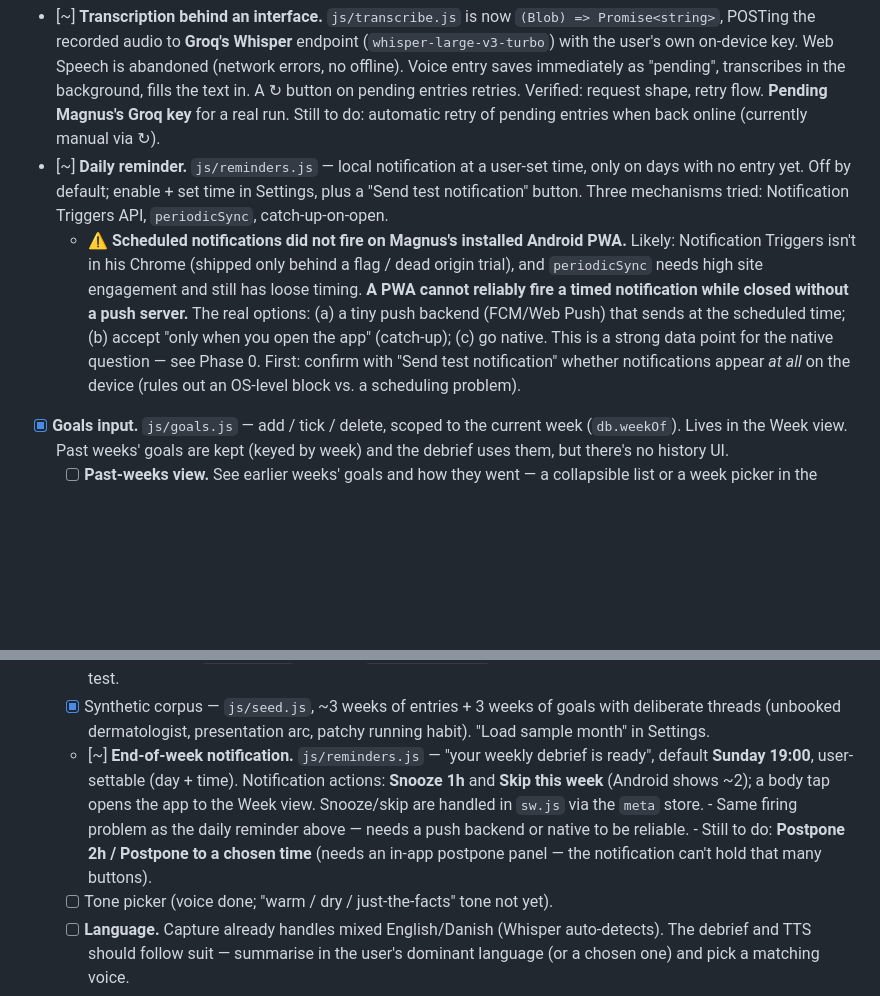
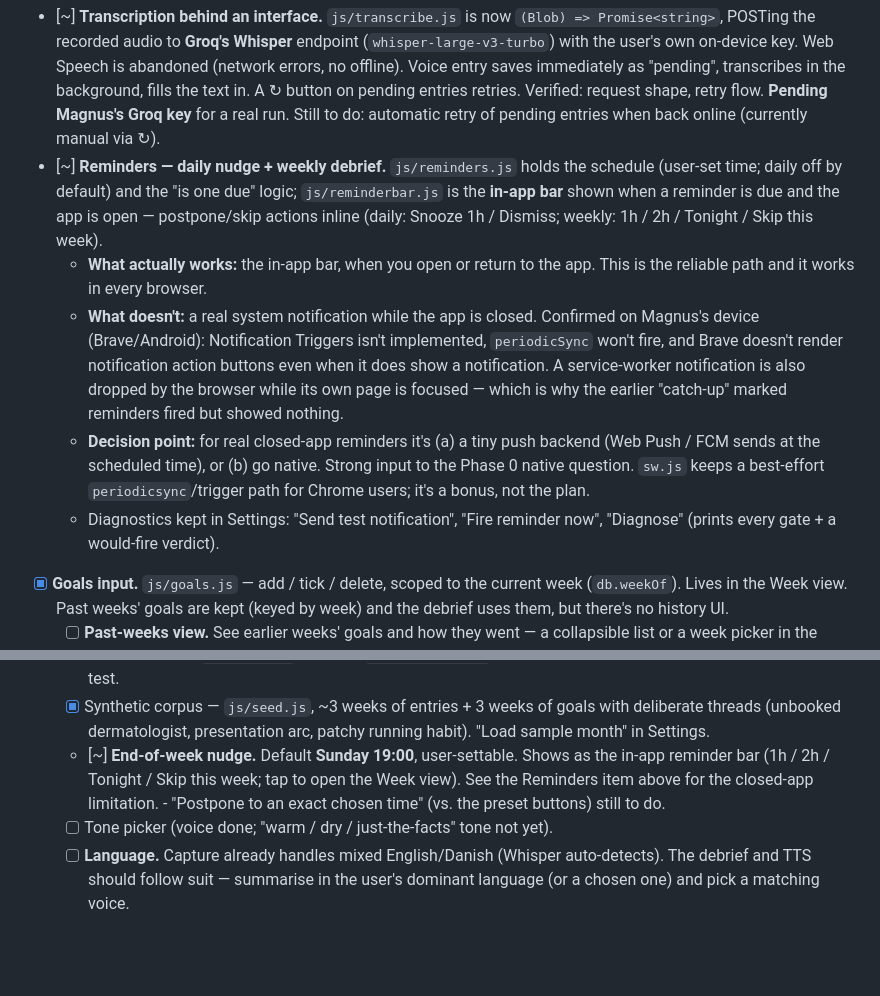
Before and after one commit to Maggoo12/diane, a Markdown page: docs/roadmap.md, 2 parts joined by grey strips. Rendered like a GitHub page; blank space fills up the shorter version.

Commit message:
Roadmap: reminders — in-app bar is the working path, closed-app needs push/native
Co-Authored-By: Claude Sonnet 5 <noreply@anthropic.com>

```diff
--- a/docs/roadmap.md
+++ b/docs/roadmap.md
@@ -45,21 +45,26 @@ in Phase 2.
       Verified: request shape, retry flow. **Pending Magnus's Groq key** for a
       real run. Still to do: automatic retry of pending entries when back
       online (currently manual via ↻).
-- [~] **Daily reminder.** `js/reminders.js` — local notification at a
-      user-set time, only on days with no entry yet. Off by default; enable +
-      set time in Settings, plus a "Send test notification" button. Three
-      mechanisms tried: Notification Triggers API, `periodicSync`,
-      catch-up-on-open.
-  - ⚠️ **Scheduled notifications did not fire on Magnus's installed Android
-    PWA.** Likely: Notification Triggers isn't in his Chrome (shipped only
-    behind a flag / dead origin trial), and `periodicSync` needs high site
-    engagement and still has loose timing. **A PWA cannot reliably fire a
-    timed notification while closed without a push server.** The real options:
-    (a) a tiny push backend (FCM/Web Push) that sends at the scheduled time;
-    (b) accept "only when you open the app" (catch-up); (c) go native. This is
-    a strong data point for the native question — see Phase 0. First: confirm
-    with "Send test notification" whether notifications appear *at all* on the
-    device (rules out an OS-level block vs. a scheduling problem).
+- [~] **Reminders — daily nudge + weekly debrief.** `js/reminders.js` holds
+      the schedule (user-set time; daily off by default) and the "is one due"
+      logic; `js/reminderbar.js` is the **in-app bar** shown when a reminder
+      is due and the app is open — postpone/skip actions inline (daily:
+      Snooze 1h / Dismiss; weekly: 1h / 2h / Tonight / Skip this week).
+  - **What actually works:** the in-app bar, when you open or return to the
+    app. This is the reliable path and it works in every browser.
+  - **What doesn't:** a real system notification while the app is closed.
+    Confirmed on Magnus's device (Brave/Android): Notification Triggers isn't
+    implemented, `periodicSync` won't fire, and Brave doesn't render
+    notification action buttons even when it does show a notification. A
+    service-worker notification is also dropped by the browser while its own
+    page is focused — which is why the earlier "catch-up" marked reminders
+    fired but showed nothing.
+  - **Decision point:** for real closed-app reminders it's (a) a tiny push
+    backend (Web Push / FCM sends at the scheduled time), or (b) go native.
+    Strong input to the Phase 0 native question. `sw.js` keeps a best-effort
+    `periodicsync`/trigger path for Chrome users; it's a bonus, not the plan.
+  - Diagnostics kept in Settings: "Send test notification", "Fire reminder
+    now", "Diagnose" (prints every gate + a would-fire verdict).
 - [x] **Goals input.** `js/goals.js` — add / tick / delete, scoped to the
       current week (`db.weekOf`). Lives in the Week view. Past weeks' goals are
       kept (keyed by week) and the debrief uses them, but there's no history UI.
@@ -79,16 +84,12 @@ in Phase 2.
   - [x] Synthetic corpus — `js/seed.js`, ~3 weeks of entries + 3 weeks of
         goals with deliberate threads (unbooked dermatologist, presentation
         arc, patchy running habit). "Load sample month" in Settings.
-  - [~] **End-of-week notification.** `js/reminders.js` — "your weekly debrief
-        is ready", default **Sunday 19:00**, user-settable (day + time).
-        Notification actions: **Snooze 1h** and **Skip this week** (Android
-        shows ~2); a body tap opens the app to the Week view. Snooze/skip are
-        handled in `sw.js` via the `meta` store.
-        - Same firing problem as the daily reminder above — needs a push
-          backend or native to be reliable.
-        - Still to do: **Postpone 2h / Postpone to a chosen time** (needs an
-          in-app postpone panel — the notification can't hold that many
-          buttons).
+  - [~] **End-of-week nudge.** Default **Sunday 19:00**, user-settable. Shows
+        as the in-app reminder bar (1h / 2h / Tonight / Skip this week; tap to
+        open the Week view). See the Reminders item above for the closed-app
+        limitation.
+        - "Postpone to an exact chosen time" (vs. the preset buttons) still
+          to do.
   - [ ] Tone picker (voice done; "warm / dry / just-the-facts" tone not yet).
   - [ ] **Language.** Capture already handles mixed English/Danish (Whisper
         auto-detects). The debrief and TTS should follow suit — summarise in
```
